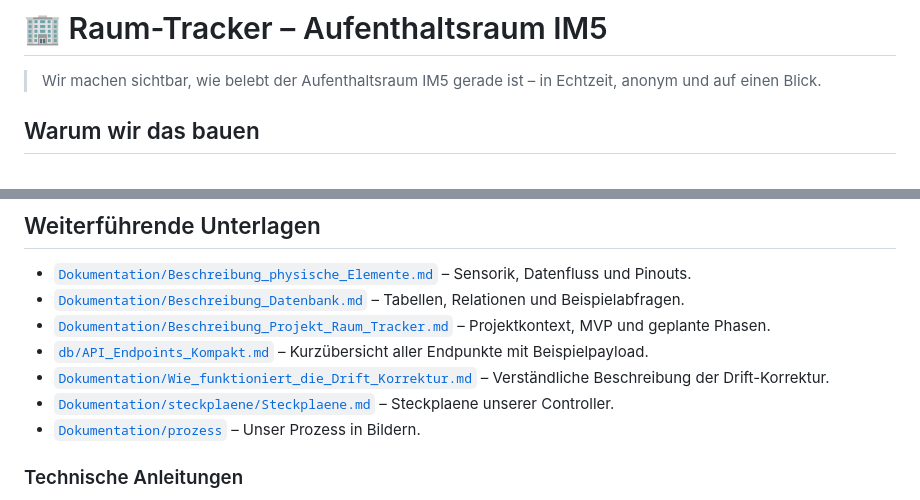
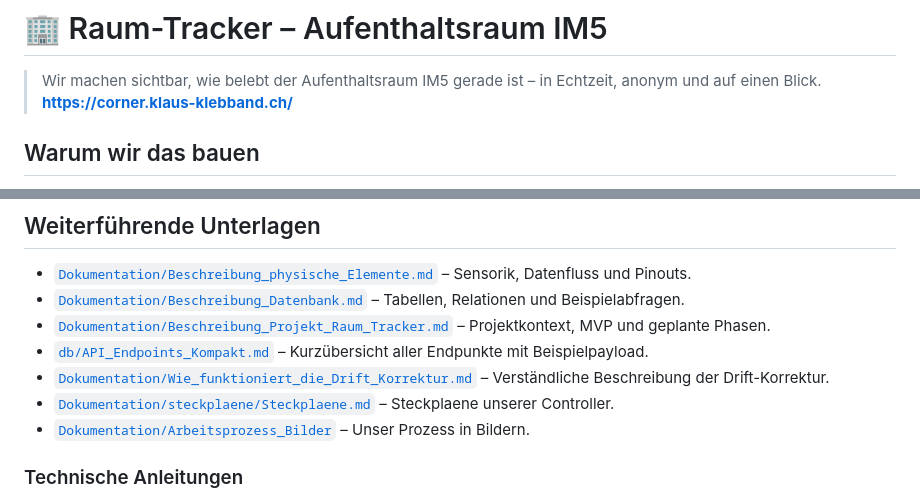
Before and after one commit to Dune005/raum-tracker, a Markdown page: README.md, 2 parts joined by grey strips. Drawn GitHub-style.

Commit message:
Readme aktualisiert

```diff
--- a/README.md
+++ b/README.md
@@ -2,6 +2,7 @@
 # 🏢 Raum-Tracker – Aufenthaltsraum IM5
 
 > Wir machen sichtbar, wie belebt der Aufenthaltsraum IM5 gerade ist – in Echtzeit, anonym und auf einen Blick.
+**https://corner.klaus-klebband.ch/**
 
 ## Warum wir das bauen
 
@@ -88,7 +89,7 @@ Die ausführliche Beschreibung der Sensorik inkl. Sequenzdiagrammen liegt in [`D
 - [`db/API_Endpoints_Kompakt.md`](db/API_Endpoints_Kompakt.md) – Kurzübersicht aller Endpunkte mit Beispielpayload.
 - [`Dokumentation/Wie_funktioniert_die_Drift_Korrektur.md`](Dokumentation/Wie_funktioniert_die_Drift_Korrektur.md) – Verständliche Beschreibung der Drift-Korrektur.
 - [`Dokumentation/steckplaene/Steckplaene.md`](Dokumentation/steckplaene/Steckplaene.md) – Steckplaene unserer Controller.
-- [`Dokumentation/prozess`](Dokumentation/prozess) – Unser Prozess in Bildern.
+- [`Dokumentation/Arbeitsprozess_Bilder`](Dokumentation/Arbeitsprozess_Bilder) – Unser Prozess in Bildern.
 
 
 
```
